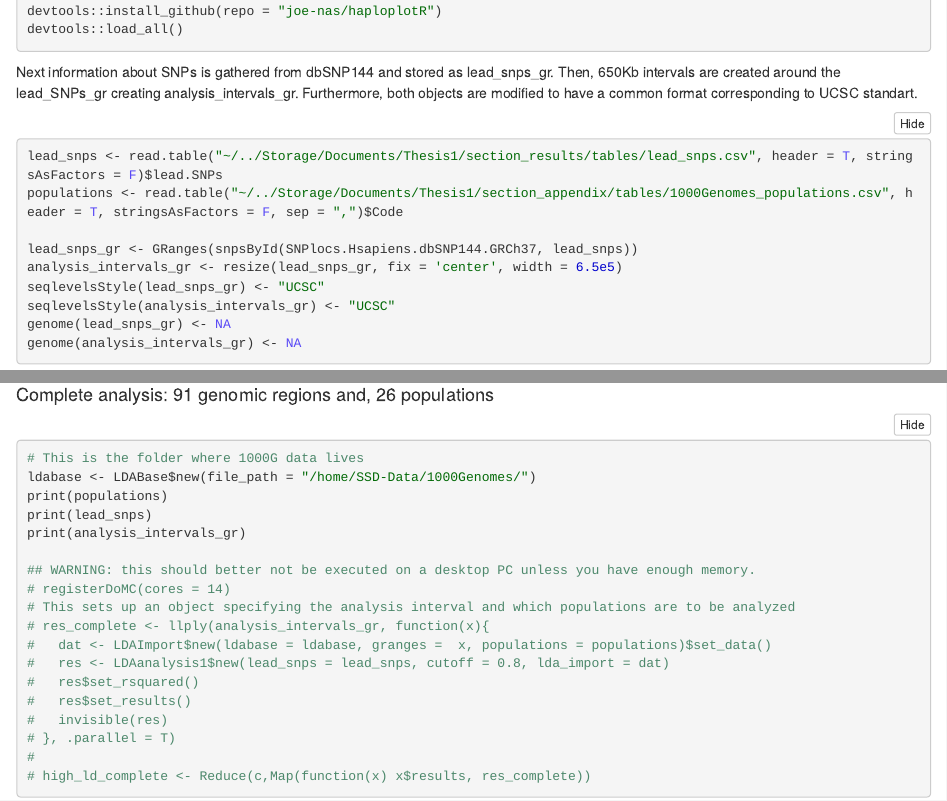
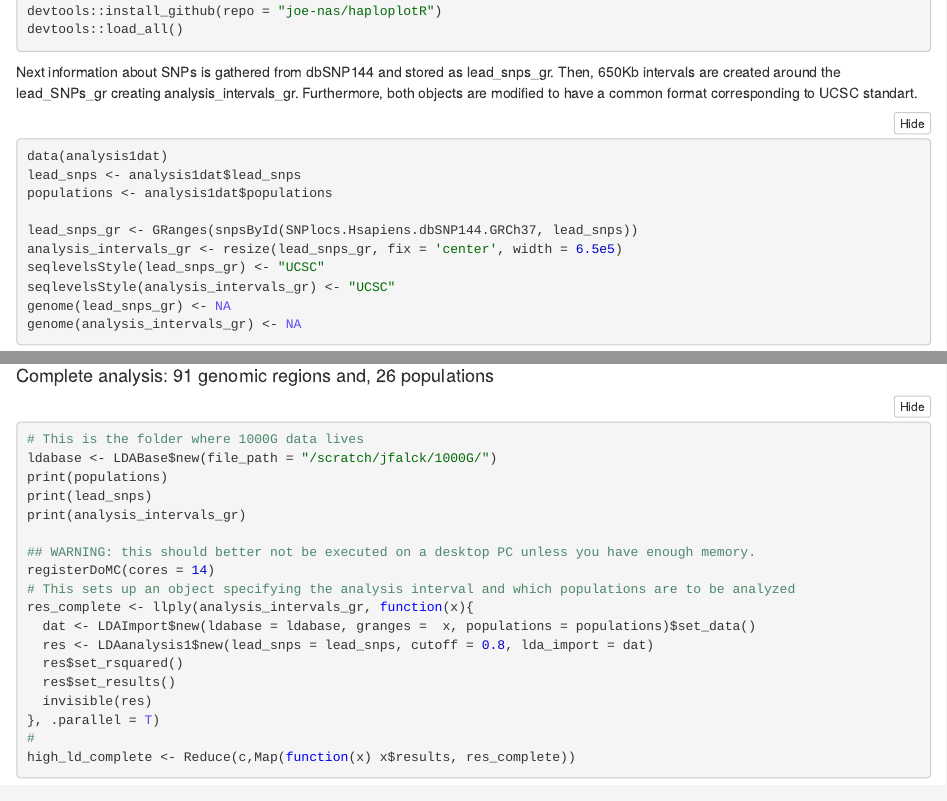
Before and after one commit to joe-nas/haploplotR, an R Markdown document (analysis.Rmd): the page in a window 1100 px wide, from 320 px down, and a second part further down, joined at a grey line. The pictures show the output file analysis.nb.html that the author committed with the source, opened offline.

Commit message:
added a data folder and file

````diff
--- a/analysis.Rmd
+++ b/analysis.Rmd
@@ -26,8 +26,9 @@ devtools::load_all()
 
 Next information about SNPs is gathered from dbSNP144 and stored as lead_snps_gr. Then, 650Kb intervals are created around the lead_SNPs_gr creating analysis_intervals_gr. Furthermore, both objects are modified to have a common format corresponding to UCSC standart.
 ```{r Loading lead_snps, eval=FALSE, include=T}
-lead_snps <- read.table("~/../Storage/Documents/Thesis1/section_results/tables/lead_snps.csv", header = T, stringsAsFactors = F)$lead.SNPs
-populations <- read.table("~/../Storage/Documents/Thesis1/section_appendix/tables/1000Genomes_populations.csv", header = T, stringsAsFactors = F, sep = ",")$Code
+data(analysis1dat)
+lead_snps <- analysis1dat$lead_snps
+populations <- analysis1dat$populations
 
 lead_snps_gr <- GRanges(snpsById(SNPlocs.Hsapiens.dbSNP144.GRCh37, lead_snps))
 analysis_intervals_gr <- resize(lead_snps_gr, fix = 'center', width = 6.5e5)
@@ -84,21 +85,21 @@ high_ld2 <- Reduce(c,Map(function(x) x$results, res2))
 ```{R the complete analysis, eval=FALSE, include=T}
 
 # This is the folder where 1000G data lives
-ldabase <- LDABase$new(file_path = "/home/SSD-Data/1000Genomes/")
+ldabase <- LDABase$new(file_path = "/scratch/jfalck/1000G/")
 print(populations)
 print(lead_snps)
 print(analysis_intervals_gr)
 
 ## WARNING: this should better not be executed on a desktop PC unless you have enough memory.
-# registerDoMC(cores = 14)
+registerDoMC(cores = 14)
 # This sets up an object specifying the analysis interval and which populations are to be analyzed
-# res_complete <- llply(analysis_intervals_gr, function(x){
-#   dat <- LDAImport$new(ldabase = ldabase, granges =  x, populations = populations)$set_data()
-#   res <- LDAanalysis1$new(lead_snps = lead_snps, cutoff = 0.8, lda_import = dat)
-#   res$set_rsquared()
-#   res$set_results()
-#   invisible(res)
-# }, .parallel = T)
+res_complete <- llply(analysis_intervals_gr, function(x){
+  dat <- LDAImport$new(ldabase = ldabase, granges =  x, populations = populations)$set_data()
+  res <- LDAanalysis1$new(lead_snps = lead_snps, cutoff = 0.8, lda_import = dat)
+  res$set_rsquared()
+  res$set_results()
+  invisible(res)
+}, .parallel = T)
 #
-# high_ld_complete <- Reduce(c,Map(function(x) x$results, res_complete))
+high_ld_complete <- Reduce(c,Map(function(x) x$results, res_complete))
 ```
````
Also changed, not shown: analysis.nb.html, data/analysis1dat.RData, 1 other file.
